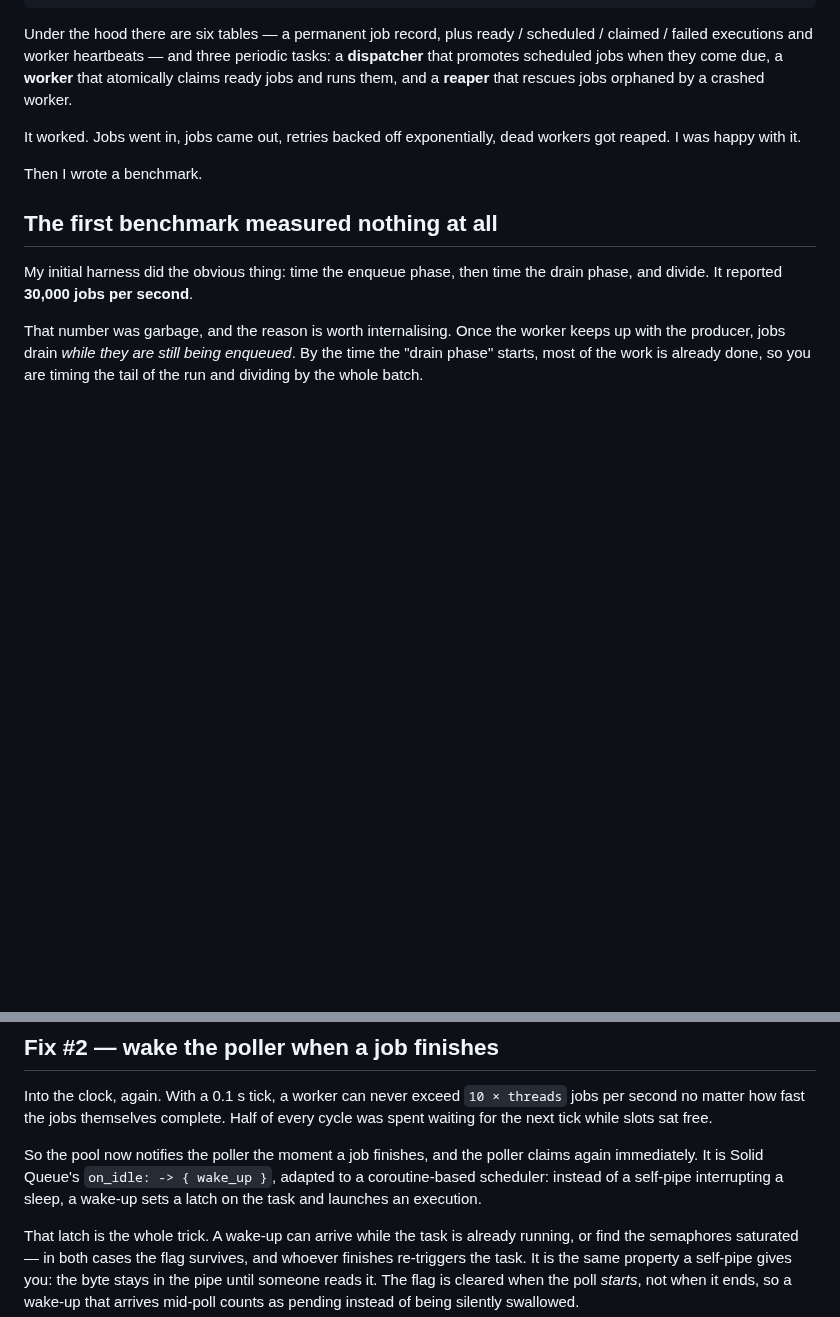
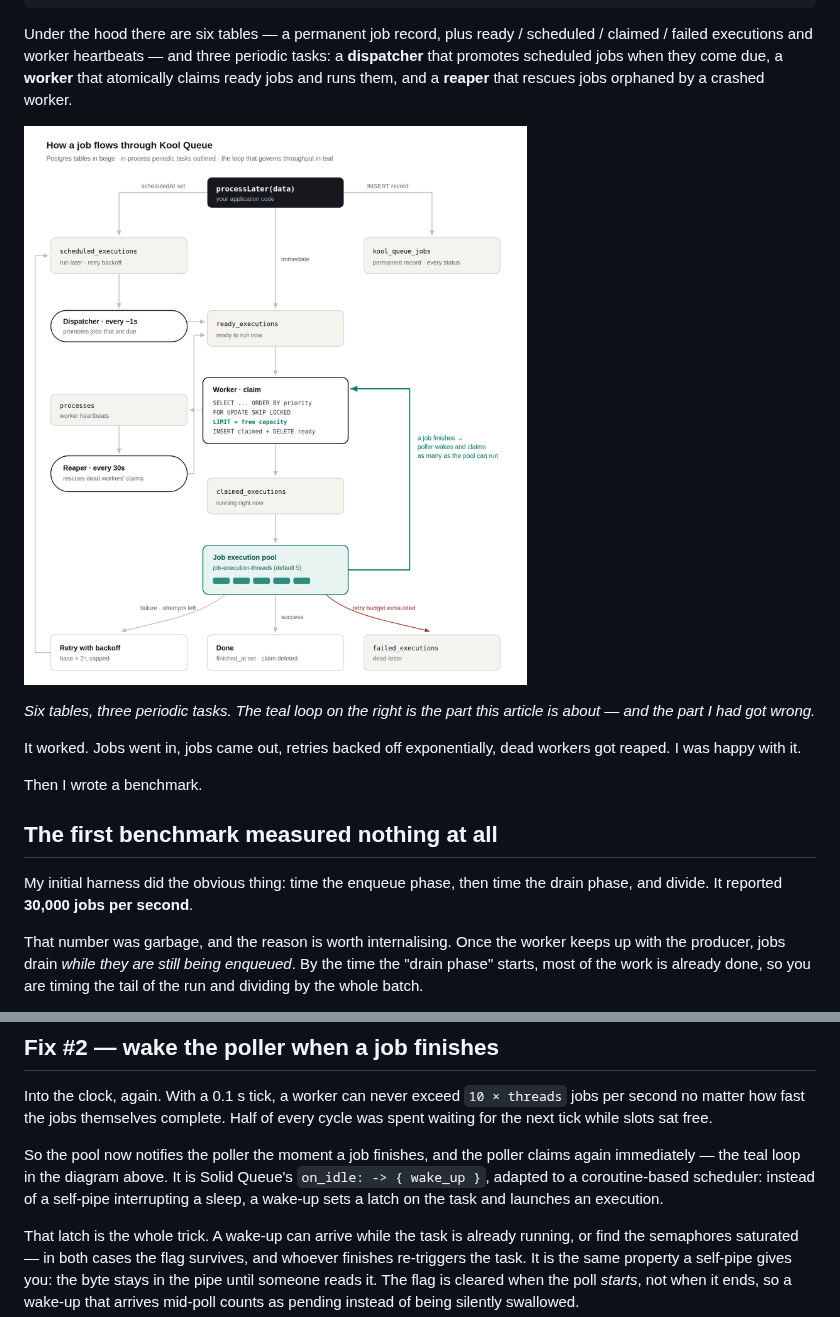
Before and after one commit to joaquindiez/micronaut-kool-queue, a Markdown page: docs/articles/from-10-to-500-jobs-per-second.md, 2 parts joined by grey strips. Drawn GitHub-style; pictures changed too: docs/articles/assets/kool-queue-architecture.png (added); blank space fills up the shorter version.

Commit message:
docs: add architecture diagram to the newsletter article
Hand-drawn SVG (plus a 2x PNG for newsletter platforms, which do not
accept SVG) showing the flow the article describes: enqueue into ready
or scheduled executions, the dispatcher, the capacity-limited claim
under FOR UPDATE SKIP LOCKED, the execution pool, the three outcomes
and the reaper.

The two mechanisms the performance work introduced — the claim limited
to the pool's free capacity, and the pool waking the poller when a job
finishes — are picked out in teal, so the diagram sets up the fixes
described later in the piece instead of just listing the tables.

Co-Authored-By: Claude Opus 5 <noreply@anthropic.com>
Claude-Session: https://claude.ai/code/session_01Lwar5yxMXjc48DCGdGPj9z

```diff
--- a/docs/articles/from-10-to-500-jobs-per-second.md
+++ b/docs/articles/from-10-to-500-jobs-per-second.md
@@ -50,6 +50,18 @@ ready / scheduled / claimed / failed executions and worker heartbeats — and
 three periodic tasks: a **dispatcher** that promotes scheduled jobs when they
 come due, a **worker** that atomically claims ready jobs and runs them, and a
 **reaper** that rescues jobs orphaned by a crashed worker.
+
+![Kool Queue architecture: processLater writes a permanent record into
+kool_queue_jobs and puts the job in either ready_executions or
+scheduled_executions; a dispatcher promotes scheduled jobs when they are due; a
+worker claims ready jobs with FOR UPDATE SKIP LOCKED, limited to the execution
+pool's free capacity, inserting into claimed_executions and deleting from ready
+in one transaction; the pool runs the job and wakes the poller as soon as a slot
+frees up; outcomes are done, retry with backoff, or the dead-letter table; a
+reaper rescues the claims of workers that stopped heartbeating.](assets/kool-queue-architecture.png)
+
+*Six tables, three periodic tasks. The teal loop on the right is the part this
+article is about — and the part I had got wrong.*
 
 It worked. Jobs went in, jobs came out, retries backed off exponentially, dead
 workers got reaped. I was happy with it.
@@ -141,9 +153,10 @@ Into the clock, again. With a 0.1 s tick, a worker can never exceed
 Half of every cycle was spent waiting for the next tick while slots sat free.
 
 So the pool now notifies the poller the moment a job finishes, and the poller
-claims again immediately. It is Solid Queue's `on_idle: -> { wake_up }`, adapted
-to a coroutine-based scheduler: instead of a self-pipe interrupting a sleep, a
-wake-up sets a latch on the task and launches an execution.
+claims again immediately — the teal loop in the diagram above. It is Solid
+Queue's `on_idle: -> { wake_up }`, adapted to a coroutine-based scheduler:
+instead of a self-pipe interrupting a sleep, a wake-up sets a latch on the task
+and launches an execution.
 
 That latch is the whole trick. A wake-up can arrive while the task is already
 running, or find the semaphores saturated — in both cases the flag survives, and
```
Also changed, not shown: 2 other files.
